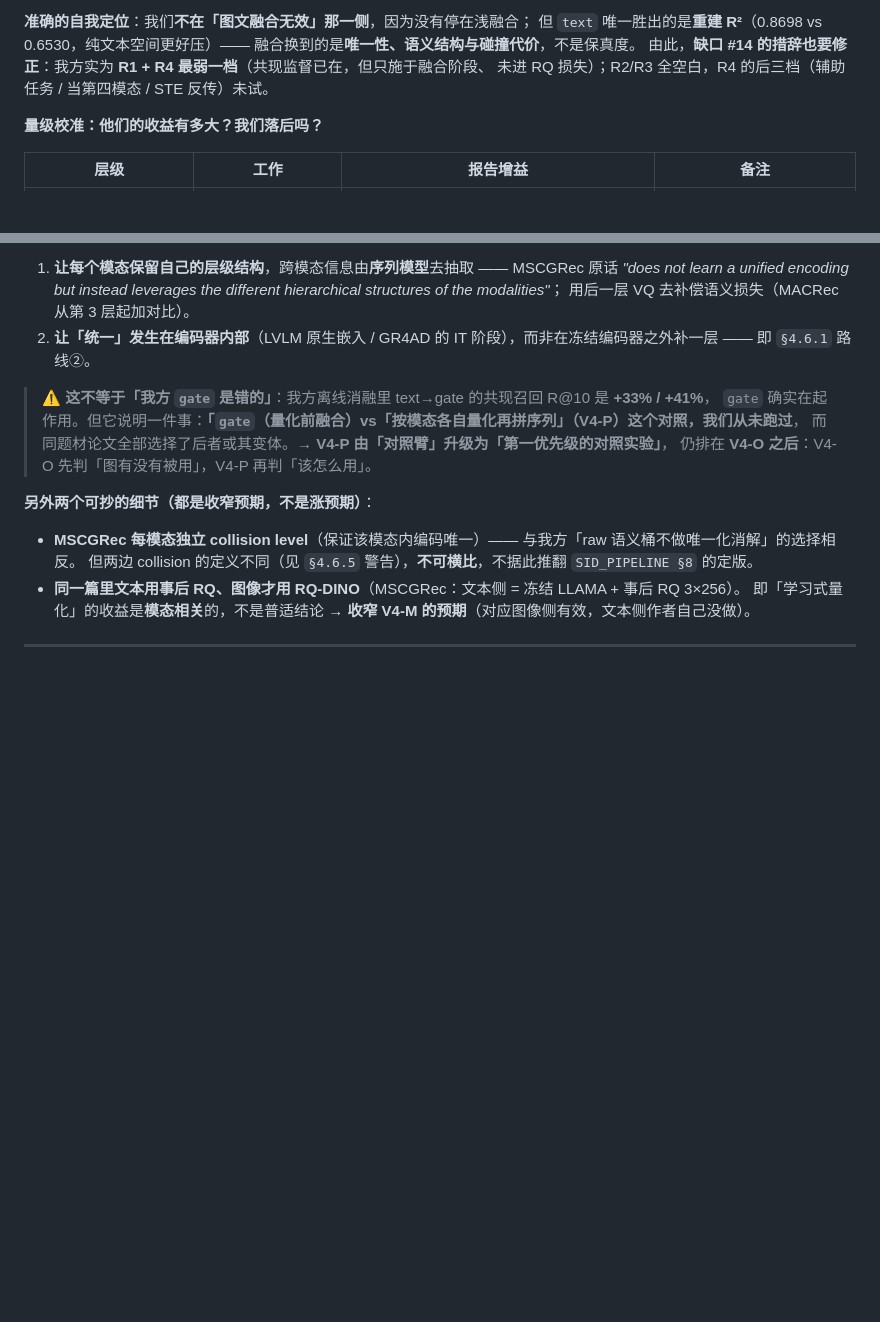
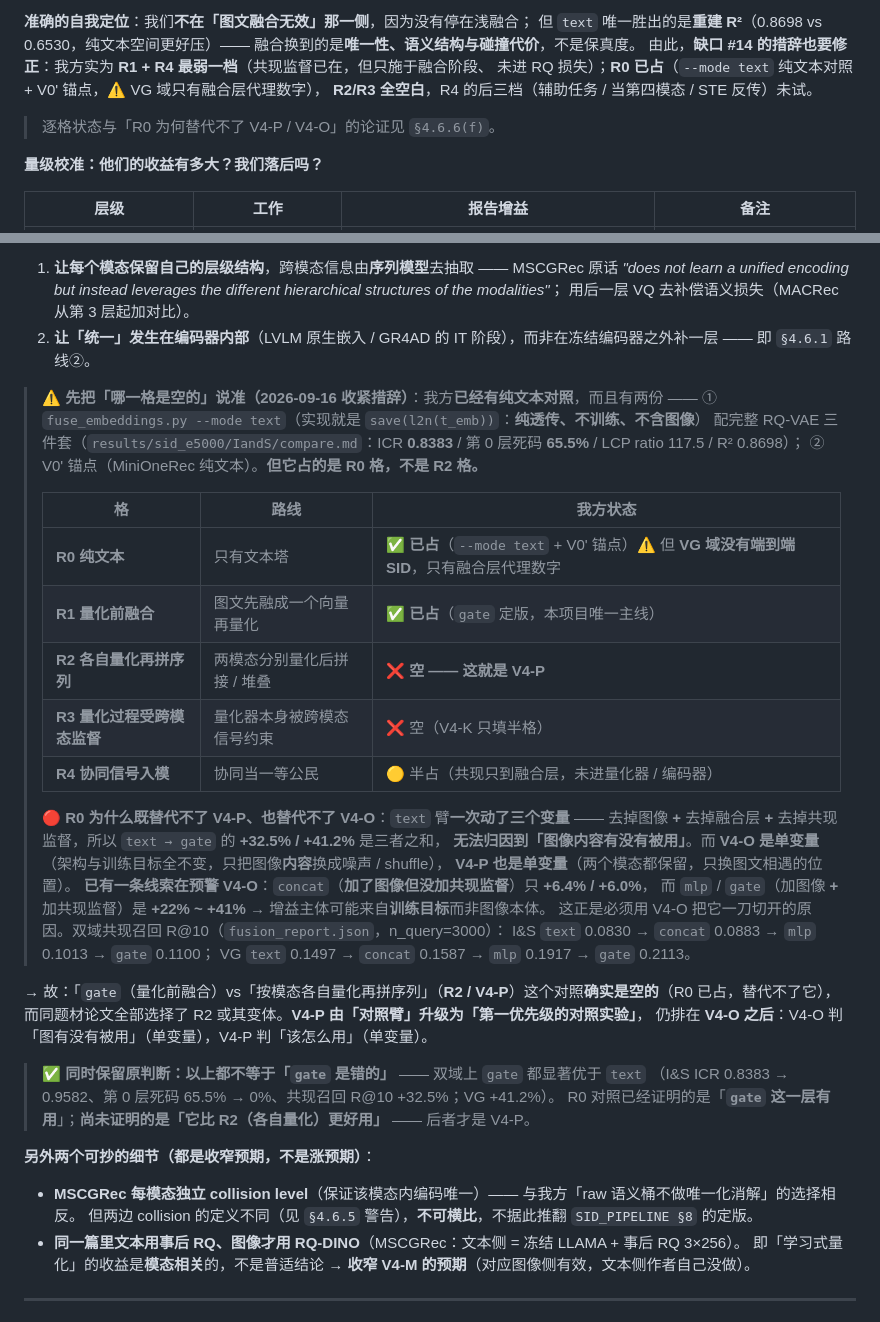
Before and after one commit to TangPeng7477/GenRetrieval, a Markdown page: docs/UPGRADE_PLAN.md, 2 parts joined by grey strips. GitHub-like rendering; blank space fills up the shorter version.

Commit message:
docs: 收紧「哪一格是空的」-- R0 已有 text 对照(占 R0 非 R2), 补 R0~R4 逐格状态表

```diff
--- a/docs/UPGRADE_PLAN.md
+++ b/docs/UPGRADE_PLAN.md
@@ -640,7 +640,9 @@ VG 同向：0.1497 → 0.1587 → 0.1917 → **0.2113（+41%）**。
 但 `text` 唯一胜出的是**重建 R²**（0.8698 vs 0.6530，纯文本空间更好压）——
 融合换到的是**唯一性、语义结构与碰撞代价**，不是保真度。
 由此，**缺口 #14 的措辞也要修正**：我方实为 **R1 + R4 最弱一档**（共现监督已在，但只施于融合阶段、
-未进 RQ 损失）；R2/R3 全空白，R4 的后三档（辅助任务 / 当第四模态 / STE 反传）未试。
+未进 RQ 损失）；**R0 已占**（`--mode text` 纯文本对照 + V0' 锚点，⚠️ VG 域只有融合层代理数字），
+**R2/R3 全空白**，R4 的后三档（辅助任务 / 当第四模态 / STE 反传）未试。
+> 逐格状态与「R0 为何替代不了 V4-P / V4-O」的论证见 `§4.6.6(f)`。
 
 **量级校准：他们的收益有多大？我们落后吗？**
 
@@ -890,10 +892,36 @@ LazyAR 是**推理侧**优化，与我方 Trie 约束解码互补（我们不存
    用后一层 VQ 去补偿语义损失（MACRec 从第 3 层起加对比）。
 2. **让「统一」发生在编码器内部**（LVLM 原生嵌入 / GR4AD 的 IT 阶段），而非在冻结编码器之外补一层 —— 即 `§4.6.1` 路线②。
 
-> ⚠️ **这不等于「我方 `gate` 是错的」**：我方离线消融里 text→gate 的共现召回 R@10 是 **+33% / +41%**，
-> `gate` 确实在起作用。但它说明一件事：**「`gate`（量化前融合）vs「按模态各自量化再拼序列」（V4-P）这个对照，我们从未跑过**，
-> 而同题材论文全部选择了后者或其变体。→ **V4-P 由「对照臂」升级为「第一优先级的对照实验」**，
-> 仍排在 **V4-O 之后**：V4-O 先判「图有没有被用」，V4-P 再判「该怎么用」。
+> ⚠️ **先把「哪一格是空的」说准（2026-09-16 收紧措辞）**：我方**已经有纯文本对照**，而且有两份 ——
+> ① `fuse_embeddings.py --mode text`（实现就是 `save(l2n(t_emb))`：**纯透传、不训练、不含图像**）
+> 配完整 RQ-VAE 三件套（`results/sid_e5000/IandS/compare.md`：ICR **0.8383** / 第 0 层死码 **65.5%** / LCP ratio 117.5 / R² 0.8698）；
+> ② V0' 锚点（MiniOneRec 纯文本）。**但它占的是 R0 格，不是 R2 格。**
+>
+> | 格 | 路线 | 我方状态 |
+> |---|---|---|
+> | **R0 纯文本** | 只有文本塔 | ✅ **已占**（`--mode text` + V0' 锚点）⚠️ 但 **VG 域没有端到端 SID**，只有融合层代理数字 |
+> | **R1 量化前融合** | 图文先融成一个向量再量化 | ✅ **已占**（`gate` 定版，本项目唯一主线） |
+> | **R2 各自量化再拼序列** | 两模态分别量化后拼接 / 堆叠 | ❌ **空 —— 这就是 V4-P** |
+> | **R3 量化过程受跨模态监督** | 量化器本身被跨模态信号约束 | ❌ 空（V4-K 只填半格） |
+> | **R4 协同信号入模** | 协同当一等公民 | 🟡 半占（共现只到融合层，未进量化器 / 编码器） |
+>
+> 🔴 **R0 为什么既替代不了 V4-P、也替代不了 V4-O**：`text` 臂**一次动了三个变量** ——
+> 去掉图像 **+** 去掉融合层 **+** 去掉共现监督，所以 `text → gate` 的 **+32.5% / +41.2%** 是三者之和，
+> **无法归因到「图像内容有没有被用」**。而 **V4-O 是单变量**（架构与训练目标全不变，只把图像**内容**换成噪声 / shuffle），
+> **V4-P 也是单变量**（两个模态都保留，只换图文相遇的位置）。
+> **已有一条线索在预警 V4-O**：`concat`（**加了图像但没加共现监督**）只 **+6.4% / +6.0%**，
+> 而 `mlp` / `gate`（加图像 **+** 加共现监督）是 **+22% ~ +41%** → 增益主体可能来自**训练目标**而非图像本体。
+> 这正是必须用 V4-O 把它一刀切开的原因。双域共现召回 R@10（`fusion_report.json`，n_query=3000）：
+> I&S `text` 0.0830 → `concat` 0.0883 → `mlp` 0.1013 → `gate` 0.1100；
+> VG `text` 0.1497 → `concat` 0.1587 → `mlp` 0.1917 → `gate` 0.2113。
+
+→ 故：「`gate`（量化前融合）vs「按模态各自量化再拼序列」（**R2 / V4-P**）这个对照**确实是空的**（R0 已占，替代不了它），
+而同题材论文全部选择了 R2 或其变体。**V4-P 由「对照臂」升级为「**第一优先级的对照实验**」**，
+仍排在 **V4-O 之后**：V4-O 判「图有没有被用」（单变量），V4-P 判「该怎么用」（单变量）。
+
+> ✅ **同时保留原判断：以上都不等于「`gate` 是错的」** —— 双域上 `gate` 都显著优于 `text`
+> （I&S ICR 0.8383 → 0.9582、第 0 层死码 65.5% → 0%、共现召回 R@10 +32.5%；VG +41.2%）。
+> R0 对照已经证明的是「**`gate` 这一层有用**」；**尚未证明的是「它比 R2（各自量化）更好用」** —— 后者才是 V4-P。
 
 **另外两个可抄的细节（都是收窄预期，不是涨预期）**：
 
```
Also changed, not shown: docs/SID_PIPELINE.md (+1 -1 lines).
